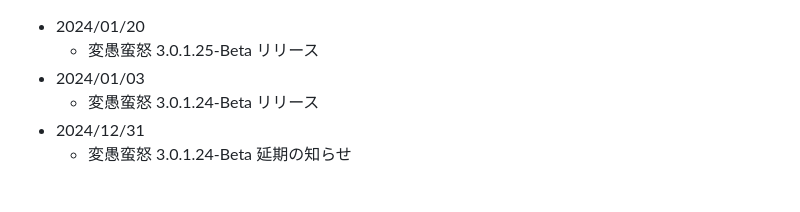
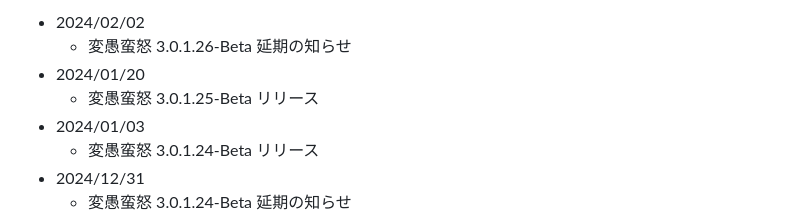
Before and after one commit to hengband/hengband.github.io, a Markdown page: md/web_update.md, the part around the change. Rendered like a GitHub page; blank space fills up the shorter version.

Commit message:
[Document] 3.0.1.26-Beta 延期の知らせ。

```diff
--- a/md/web_update.md
+++ b/md/web_update.md
@@ -1,3 +1,5 @@
+- 2024/02/02
+  - 変愚蛮怒 3.0.1.26-Beta 延期の知らせ
 - 2024/01/20
   - 変愚蛮怒 3.0.1.25-Beta リリース
 - 2024/01/03
```
